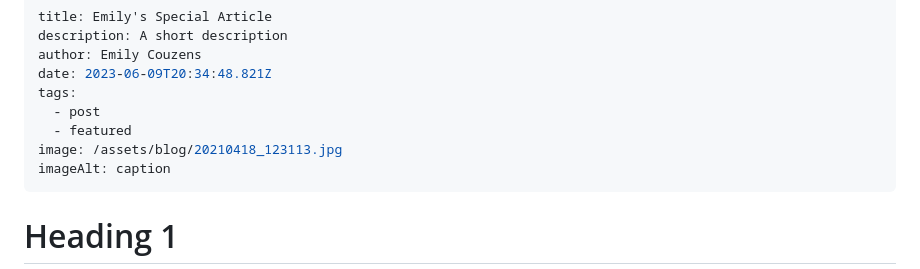
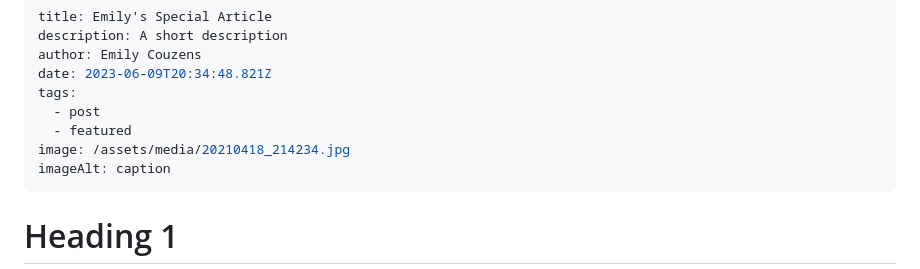
Before and after one commit to emily83/apollo-badminton, a Markdown page: src/blog/2023-06-09-emilys-special-article.md, the part around the change. GitHub-like rendering.

Commit message:
Update Blog “2023-06-09-emilys-special-article”

```diff
--- a/src/blog/2023-06-09-emilys-special-article.md
+++ b/src/blog/2023-06-09-emilys-special-article.md
@@ -6,7 +6,7 @@ date: 2023-06-09T20:34:48.821Z
 tags:
   - post
   - featured
-image: /assets/blog/20210418_123113.jpg
+image: /assets/media/20210418_214234.jpg
 imageAlt: caption
 ---
 # H﻿eading 1
```
Also changed, not shown: public/assets/media/20210418_214234.jpg (added).
